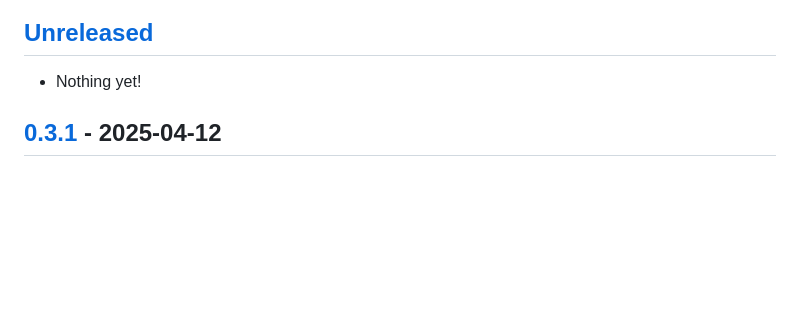
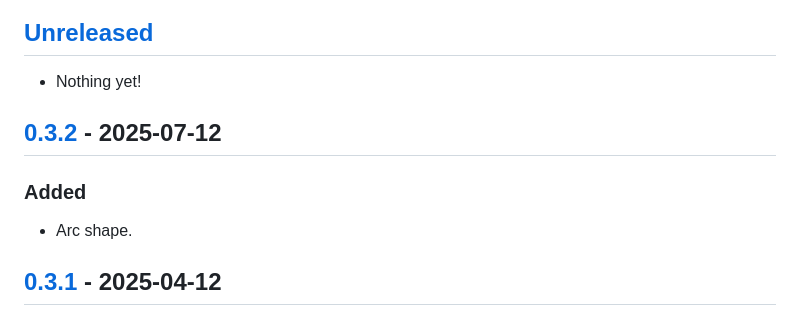
Before and after one commit to Apostolique/Apos.Shapes, a Markdown page: CHANGELOG.md, the part around the change printed below. Drawn GitHub-style; blank space fills up the shorter version.

Commit message:
Changelog 0.3.2

```diff
--- a/CHANGELOG.md
+++ b/CHANGELOG.md
@@ -7,6 +7,12 @@ The format is based on [Keep a Changelog](https://keepachangelog.com/en/1.0.0/),
 ## [Unreleased]
 
 - Nothing yet!
+
+## [0.3.2] - 2025-07-12
+
+### Added
+
+- Arc shape.
 
 ## [0.3.1] - 2025-04-12
 
```
Also changed, not shown: other parts of CHANGELOG.md (+2 -1 lines).
